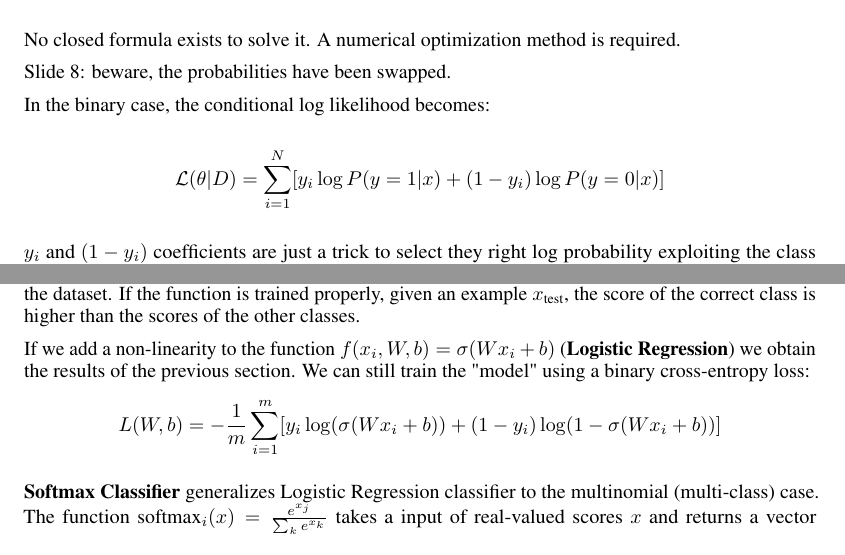
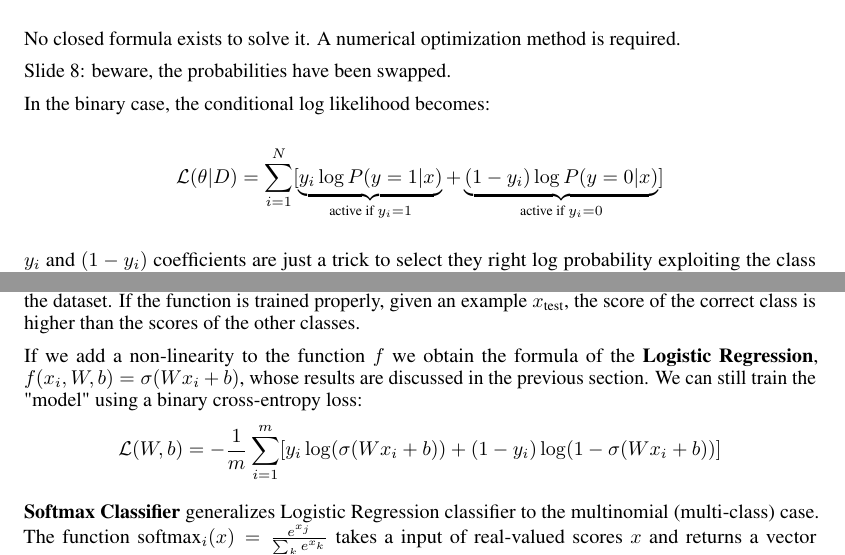
Before and after one commit to mc-cat-tty/DeepLearning, a LaTeX document (main.tex, which reads theory/2-refresher.tex, theory/3-mlp.tex): two parts of pages 5 and 8 of 14, joined at a grey line, cut so that both start at the same text. Compiled offline with pdfLaTeX.

Commit message:
Minor edits

```diff
--- a/theory/2-refresher.tex
+++ b/theory/2-refresher.tex
@@ -56,7 +56,13 @@ No closed formula exists to solve it. A numerical optimization method is require
 Slide 8: beware, the probabilities have been swapped.
 
 In the binary case, the conditional log likelihood becomes:
-$$\mathcal{L}(\theta|D) = \sum_{i=1}^N [y_i \log P(y=1|x) + (1-y_i) \log P(y=0|x)]$$
+$$
+\mathcal{L}(\theta|D) =
+\sum_{i=1}^N [
+  \underbrace{y_i \log P(y=1|x)}_{\text{active if } y_i=1} +
+  \underbrace{(1-y_i) \log P(y=0|x)}_{\text{active if } y_i=0}
+]
+$$
 $y_i$ and $(1-y_i)$ coefficients are just a trick to select
 they right log probability exploiting the class $y_i \in {0,1}$ of the $i$-th datapoint.
 
--- a/theory/3-mlp.tex
+++ b/theory/3-mlp.tex
@@ -27,10 +27,10 @@ We can define a linear function $f(x_i, W, b) = W x_i + b$ whose parameters $W$
 If the function is trained properly, given an example $x_{\text{test}}$, the score of the correct class is higher
 than the scores of the other classes.
 
-If we add a non-linearity to the function $f(x_i, W, b) = \sigma (W x_i + b)$ (\textbf{Logistic Regression}) we obtain the results of the previous
-section. We can still train the "model" using a binary cross-entropy loss:
+If we add a non-linearity to the function $f$ we obtain the formula of the \textbf{Logistic Regression}, $f(x_i, W, b) = \sigma (W x_i + b)$, whose results
+are discussed in the previous section. We can still train the "model" using a binary cross-entropy loss:
 $$
-L(W, b) = - \frac{1}{m} \sum_{i=1}^m [y_i \log(\sigma (W x_i + b)) + (1 - y_i) \log(1 - \sigma (W x_i + b))]
+\mathcal{L}(W, b) = - \frac{1}{m} \sum_{i=1}^m [y_i \log(\sigma (W x_i + b)) + (1 - y_i) \log(1 - \sigma (W x_i + b))]
 $$
 
 \textbf{Softmax Classifier} generalizes Logistic Regression classifier to the multinomial (multi-class) case.
```
Also changed, not shown: theory/3-mlp.tex (12 more changed lines).
